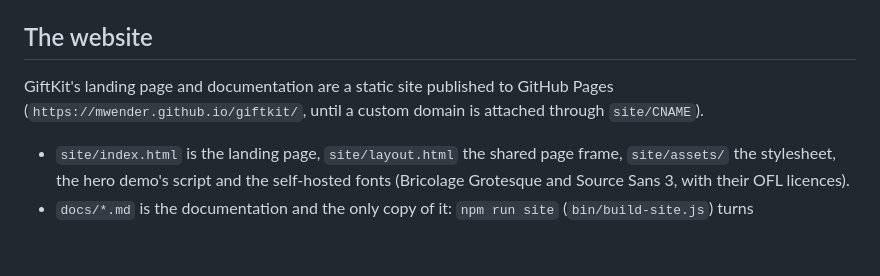
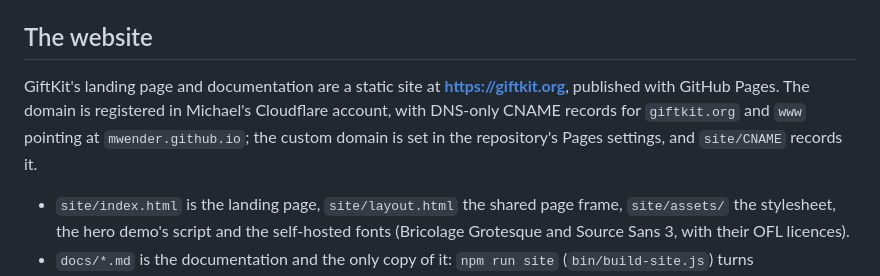
Before and after one commit to mwender/giftkit, a Markdown page: AGENTS.md, the part around the change. Rendered like a GitHub page; blank space fills up the shorter version.

```diff
--- a/AGENTS.md
+++ b/AGENTS.md
@@ -46,7 +46,7 @@ GiftKit follows the same setup as `mwender/localdev-switcher`, which is already
 
 ## The website
 
-GiftKit's landing page and documentation are a static site published to GitHub Pages (`https://mwender.github.io/giftkit/`, until a custom domain is attached through `site/CNAME`).
+GiftKit's landing page and documentation are a static site at **https://giftkit.org**, published with GitHub Pages. The domain is registered in Michael's Cloudflare account, with DNS-only CNAME records for `giftkit.org` and `www` pointing at `mwender.github.io`; the custom domain is set in the repository's Pages settings, and `site/CNAME` records it.
 
 - `site/index.html` is the landing page, `site/layout.html` the shared page frame, `site/assets/` the stylesheet, the hero demo's script and the self-hosted fonts (Bricolage Grotesque and Source Sans 3, with their OFL licences).
 - `docs/*.md` is the documentation and the only copy of it: `npm run site` (`bin/build-site.js`) turns `docs/README.md` into `/docs/` and every other page into `/docs/<name>/`, rewriting links between `.md` files. URLs in the build are relative, so the site works at any address.
```
Also changed, not shown: README.md (+1 -1 lines), .wordpress-org/banner-1544x500.png, .wordpress-org/banner-772x250.png, 11 other files.
